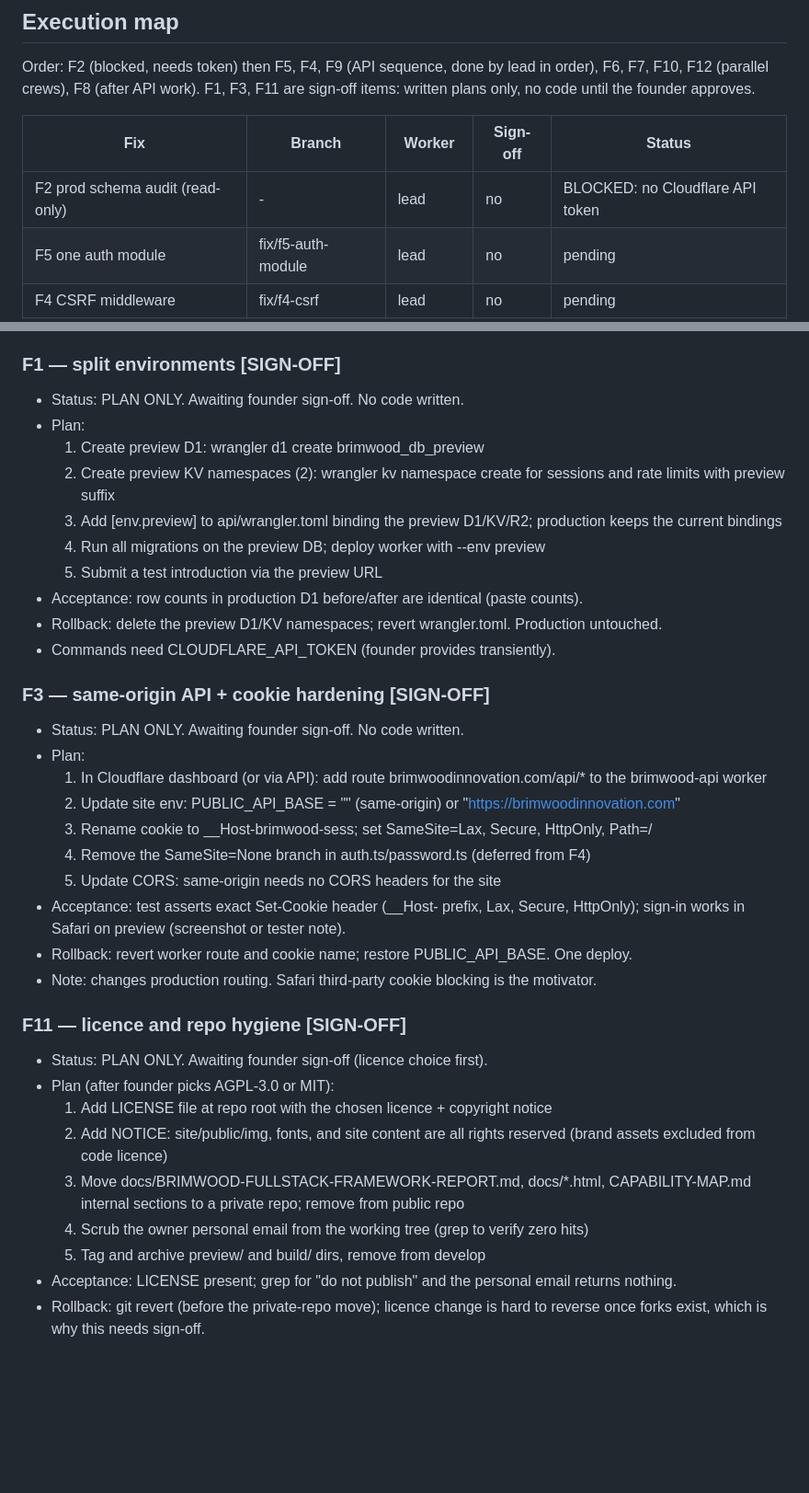
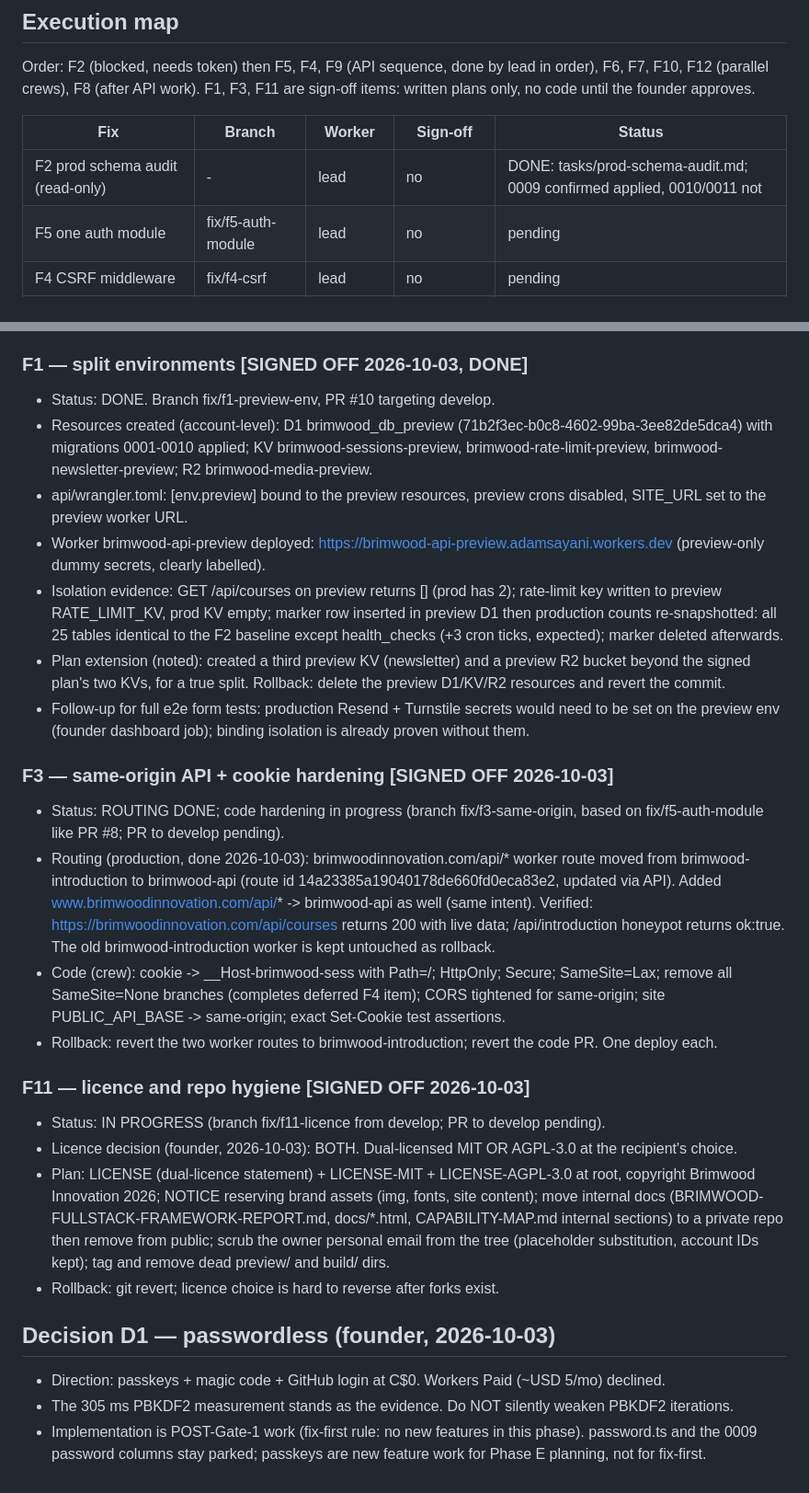
Before and after one commit to Brimwood-Innovation/brimwood-website, a Markdown page: tasks/fix-first-log.md, 2 parts joined by grey strips. Shown at 92% size. Rendered like a GitHub page; blank space fills up the shorter version.

Commit message:
Fix-first running log: F2 audit done; F1/F3 signed off and executed; F11 in progress; D1 passwordless decision

```diff
--- a/tasks/fix-first-log.md
+++ b/tasks/fix-first-log.md
@@ -11,7 +11,7 @@ sign-off items: written plans only, no code until the founder approves.
 
 | Fix | Branch | Worker | Sign-off | Status |
 |-----|--------|--------|----------|--------|
-| F2 prod schema audit (read-only) | - | lead | no | BLOCKED: no Cloudflare API token |
+| F2 prod schema audit (read-only) | - | lead | no | DONE: tasks/prod-schema-audit.md; 0009 confirmed applied, 0010/0011 not |
 | F5 one auth module | fix/f5-auth-module | lead | no | pending |
 | F4 CSRF middleware | fix/f4-csrf | lead | no | pending |
 | F9 rate limits + sessions to D1 | fix/f9-d1-limits | lead | no | pending |
@@ -91,37 +96,65 @@ written artifact.
   (audit: 263ms in workerd). Confirms passwords exceed Workers Free CPU.
 - Tests: 198 passed. tsc clean.
 
-### F1 — split environments [SIGN-OFF]
-- Status: PLAN ONLY. Awaiting founder sign-off. No code written.
-- Plan:
-  1. Create preview D1: wrangler d1 create brimwood_db_preview
-  2. Create preview KV namespaces (2): wrangler kv namespace create for sessions and rate limits with preview suffix
-  3. Add [env.preview] to api/wrangler.toml binding the preview D1/KV/R2; production keeps the current bindings
-  4. Run all migrations on the preview DB; deploy worker with --env preview
-  5. Submit a test introduction via the preview URL
-- Acceptance: row counts in production D1 before/after are identical (paste counts).
-- Rollback: delete the preview D1/KV namespaces; revert wrangler.toml. Production untouched.
-- Commands need CLOUDFLARE_API_TOKEN (founder provides transiently).
+### F1 — split environments [SIGNED OFF 2026-10-03, DONE]
+- Status: DONE. Branch fix/f1-preview-env, PR #10 targeting develop.
+- Resources created (account-level): D1 brimwood_db_preview
+  (71b2f3ec-b0c8-4602-99ba-3ee82de5dca4) with migrations 0001-0010 applied;
+  KV brimwood-sessions-preview, brimwood-rate-limit-preview,
+  brimwood-newsletter-preview; R2 brimwood-media-preview.
+- api/wrangler.toml: [env.preview] bound to the preview resources, preview
+  crons disabled, SITE_URL set to the preview worker URL.
+- Worker brimwood-api-preview deployed:
+  https://brimwood-api-preview.adamsayani.workers.dev
+  (preview-only dummy secrets, clearly labelled).
+- Isolation evidence: GET /api/courses on preview returns [] (prod has 2);
+  rate-limit key written to preview RATE_LIMIT_KV, prod KV empty; marker row
+  inserted in preview D1 then production counts re-snapshotted: all 25 tables
+  identical to the F2 baseline except health_checks (+3 cron ticks, expected);
+  marker deleted afterwards.
+- Plan extension (noted): created a third preview KV (newsletter) and a
+  preview R2 bucket beyond the signed plan's two KVs, for a true split.
+  Rollback: delete the preview D1/KV/R2 resources and revert the commit.
+- Follow-up for full e2e form tests: production Resend + Turnstile secrets
+  would need to be set on the preview env (founder dashboard job); binding
+  isolation is already proven without them.
 
-### F3 — same-origin API + cookie hardening [SIGN-OFF]
-- Status: PLAN ONLY. Awaiting founder sign-off. No code written.
-- Plan:
-  1. In Cloudflare dashboard (or via API): add route brimwoodinnovation.com/api/* to the brimwood-api worker
-  2. Update site env: PUBLIC_API_BASE = "" (same-origin) or "https://brimwoodinnovation.com"
-  3. Rename cookie to __Host-brimwood-sess; set SameSite=Lax, Secure, HttpOnly, Path=/
-  4. Remove the SameSite=None branch in auth.ts/password.ts (deferred from F4)
-  5. Update CORS: same-origin needs no CORS headers for the site
-- Acceptance: test asserts exact Set-Cookie header (__Host- prefix, Lax, Secure, HttpOnly); sign-in works in Safari on preview (screenshot or tester note).
-- Rollback: revert worker route and cookie name; restore PUBLIC_API_BASE. One deploy.
-- Note: changes production routing. Safari third-party cookie blocking is the motivator.
+### F3 — same-origin API + cookie hardening [SIGNED OFF 2026-10-03]
+- Status: ROUTING DONE; code hardening in progress (branch fix/f3-same-origin,
+  based on fix/f5-auth-module like PR #8; PR to develop pending).
+- Routing (production, done 2026-10-03): brimwoodinnovation.com/api/* worker
+  route moved from brimwood-introduction to brimwood-api (route id
+  14a23385a19040178de660fd0eca83e2, updated via API). Added
+  www.brimwoodinnovation.com/api/* -> brimwood-api as well (same intent).
+  Verified: https://brimwoodinnovation.com/api/courses returns 200 with live
+  data; /api/introduction honeypot returns ok:true. The old
+  brimwood-introduction worker is kept untouched as rollback.
+- Code (crew): cookie -> __Host-brimwood-sess with Path=/; HttpOnly; Secure;
+  SameSite=Lax; remove all SameSite=None branches (completes deferred F4
+  item); CORS tightened for same-origin; site PUBLIC_API_BASE -> same-origin;
+  exact Set-Cookie test assertions.
+- Rollback: revert the two worker routes to brimwood-introduction; revert the
+  code PR. One deploy each.
 
-### F11 — licence and repo hygiene [SIGN-OFF]
-- Status: PLAN ONLY. Awaiting founder sign-off (licence choice first).
-- Plan (after founder picks AGPL-3.0 or MIT):
-  1. Add LICENSE file at repo root with the chosen licence + copyright notice
-  2. Add NOTICE: site/public/img, fonts, and site content are all rights reserved (brand assets excluded from code licence)
-  3. Move docs/BRIMWOOD-FULLSTACK-FRAMEWORK-REPORT.md, docs/*.html, CAPABILITY-MAP.md internal sections to a private repo; remove from public repo
-  4. Scrub the owner personal email from the working tree (grep to verify zero hits)
-  5. Tag and archive preview/ and build/ dirs, remove from develop
-- Acceptance: LICENSE present; grep for "do not publish" and the personal email returns nothing.
-- Rollback: git revert (before the private-repo move); licence change is hard to reverse once forks exist, which is why this needs sign-off.
+### F11 — licence and repo hygiene [SIGNED OFF 2026-10-03]
+- Status: IN PROGRESS (branch fix/f11-licence from develop; PR to develop
+  pending).
+- Licence decision (founder, 2026-10-03): BOTH. Dual-licensed MIT OR
+  AGPL-3.0 at the recipient's choice.
+- Plan: LICENSE (dual-licence statement) + LICENSE-MIT + LICENSE-AGPL-3.0
+  at root, copyright Brimwood Innovation 2026; NOTICE reserving brand assets
+  (img, fonts, site content); move internal docs
+  (BRIMWOOD-FULLSTACK-FRAMEWORK-REPORT.md, docs/*.html, CAPABILITY-MAP.md
+  internal sections) to a private repo then remove from public; scrub the
+  owner personal email from the tree (placeholder substitution, account IDs
+  kept); tag and remove dead preview/ and build/ dirs.
+- Rollback: git revert; licence choice is hard to reverse after forks exist.
+
+## Decision D1 — passwordless (founder, 2026-10-03)
+- Direction: passkeys + magic code + GitHub login at C$0. Workers Paid
+  (~USD 5/mo) declined.
+- The 305 ms PBKDF2 measurement stands as the evidence. Do NOT silently
+  weaken PBKDF2 iterations.
+- Implementation is POST-Gate-1 work (fix-first rule: no new features in
+  this phase). password.ts and the 0009 password columns stay parked;
+  passkeys are new feature work for Phase E planning, not for fix-first.
```
Also changed, not shown: other parts of tasks/fix-first-log.md (+13 -8 lines), tasks/prod-schema-audit.md (added, +57 -0 lines).
